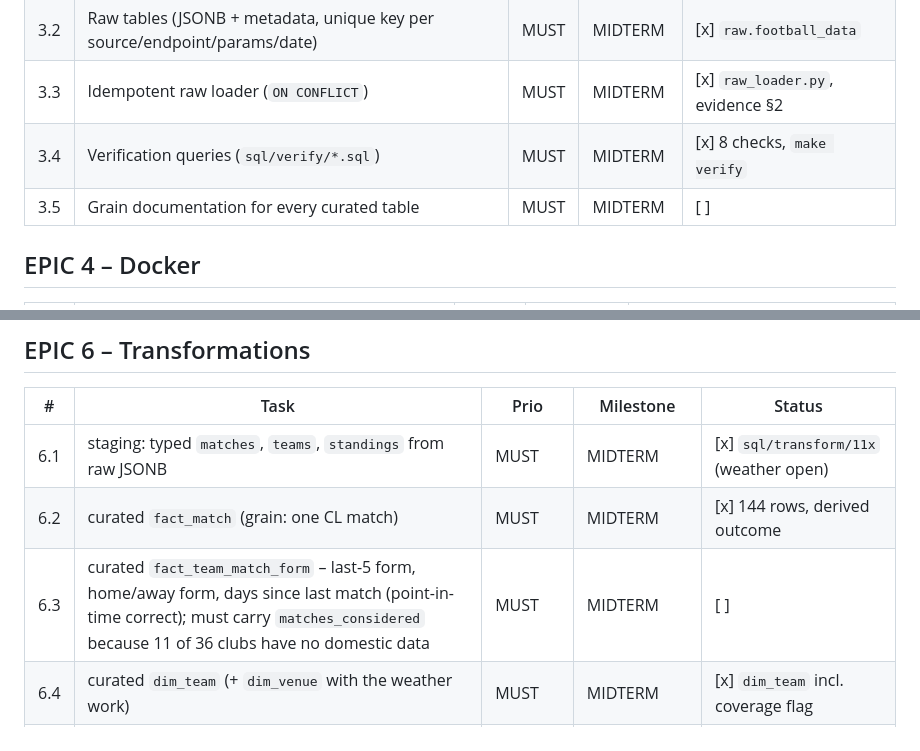
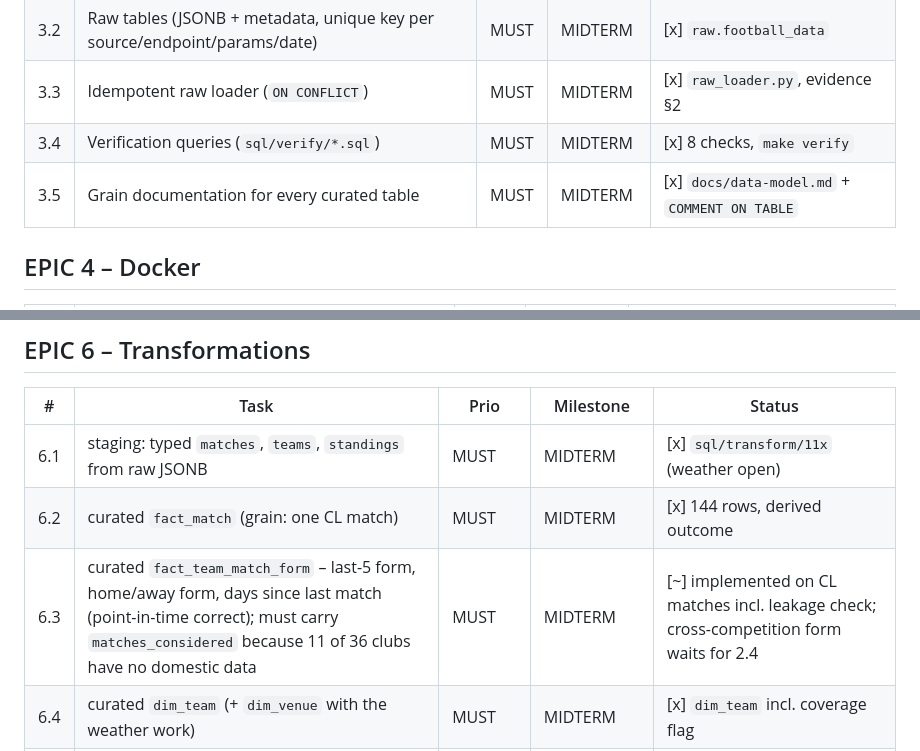
Before and after one commit to Elias-Martinelli/deng, a Markdown page: docs/project-backlog.md, 2 parts joined by grey strips. Drawn GitHub-style.

Commit message:
docs: bring backlog status for grain docs and team form up to date
3.5 was already done by docs/data-model.md and the COMMENT ON TABLE grains.
6.3 is implemented but only on Champions League matches, so it stays
in progress until team-level ingestion (2.4) feeds other competitions.

```diff
--- a/docs/project-backlog.md
+++ b/docs/project-backlog.md
@@ -62,7 +62,7 @@ submission reserved for the clean-environment test, bug fixes and documentation.
 | 3.2 | Raw tables (JSONB + metadata, unique key per source/endpoint/params/date) | MUST | MIDTERM | [x] `raw.football_data` |
 | 3.3 | Idempotent raw loader (`ON CONFLICT`) | MUST | MIDTERM | [x] `raw_loader.py`, evidence §2 |
 | 3.4 | Verification queries (`sql/verify/*.sql`) | MUST | MIDTERM | [x] 8 checks, `make verify` |
-| 3.5 | Grain documentation for every curated table | MUST | MIDTERM | [ ] |
+| 3.5 | Grain documentation for every curated table | MUST | MIDTERM | [x] `docs/data-model.md` + `COMMENT ON TABLE` |
 
 ## EPIC 4 – Docker
 
@@ -90,7 +90,7 @@ submission reserved for the clean-environment test, bug fixes and documentation.
 |---|---|---|---|---|
 | 6.1 | staging: typed `matches`, `teams`, `standings` from raw JSONB | MUST | MIDTERM | [x] `sql/transform/11x` (weather open) |
 | 6.2 | curated `fact_match` (grain: one CL match) | MUST | MIDTERM | [x] 144 rows, derived outcome |
-| 6.3 | curated `fact_team_match_form` – last-5 form, home/away form, days since last match (point-in-time correct); must carry `matches_considered` because 11 of 36 clubs have no domestic data | MUST | MIDTERM | [ ] |
+| 6.3 | curated `fact_team_match_form` – last-5 form, home/away form, days since last match (point-in-time correct); must carry `matches_considered` because 11 of 36 clubs have no domestic data | MUST | MIDTERM | [~] implemented on CL matches incl. leakage check; cross-competition form waits for 2.4 |
 | 6.4 | curated `dim_team` (+ `dim_venue` with the weather work) | MUST | MIDTERM | [x] `dim_team` incl. coverage flag |
 | 6.5 | curated `fact_match_snapshot` (grain: one upcoming match per snapshot date) with availability states | SHOULD | MIDTERM (basic) / FINAL (full) | [ ] |
 | 6.6 | `dim_date` | SHOULD | FINAL | [ ] |
```
